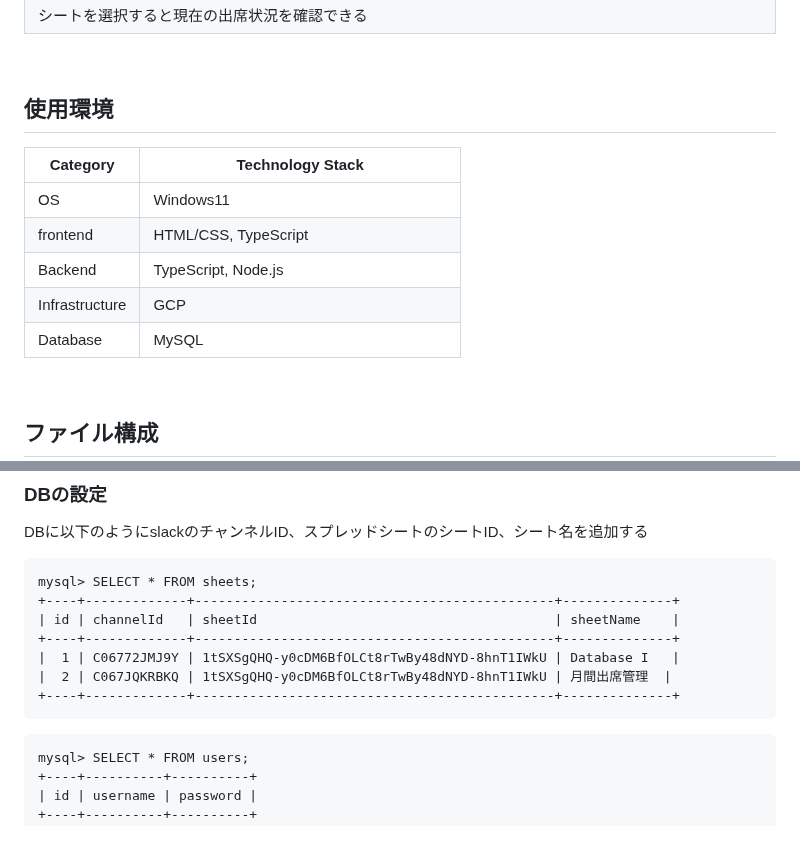
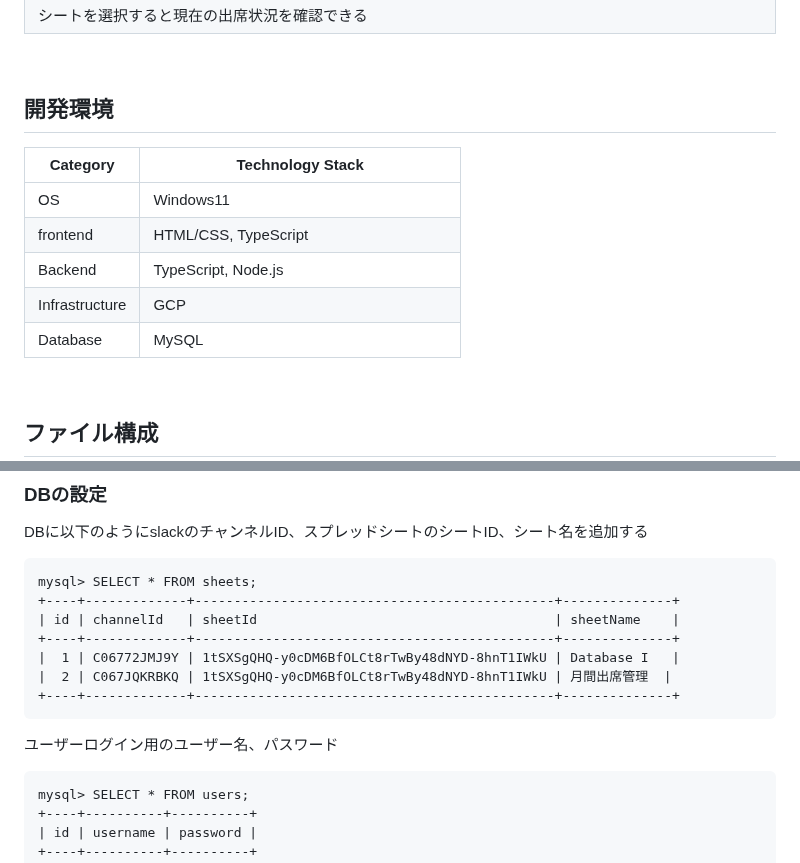
Before and after one commit to itc-n22030/AME, a Markdown page: README.md, 2 parts joined by grey strips. GitHub-like rendering; blank space fills up the shorter version.

````diff
--- a/README.md
+++ b/README.md
@@ -55,7 +55,7 @@ slackの教科ごとのチャンネルで出席と入力することで出席に
 
 <br />
 
-## 使用環境
+## 開発環境
 
 | Category          | Technology Stack                                     |
 | ----------------- | --------------------------------------------------   |
@@ -64,6 +64,7 @@ slackの教科ごとのチャンネルで出席と入力することで出席に
 | Backend           | TypeScript, Node.js                                  |
 | Infrastructure    | GCP                     　　　　　　　　　　　　　　　　|
 | Database          | MySQL                   　　　　　　　　　　　　　　　　|
+
 
 <br />
 
@@ -243,6 +243,7 @@ mysql> SELECT * FROM sheets;
 +----+-------------+----------------------------------------------+--------------+
 ```
 
+ユーザーログイン用のユーザー名、パスワード
 ```
 mysql> SELECT * FROM users;
 +----+----------+----------+
````
Also changed, not shown: other parts of README.md (+155 -8 lines).
